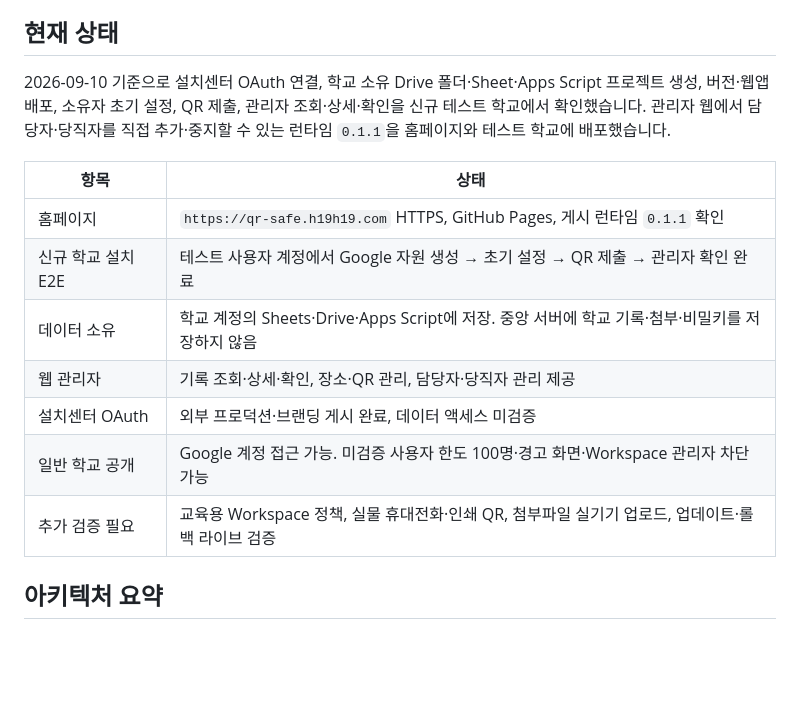
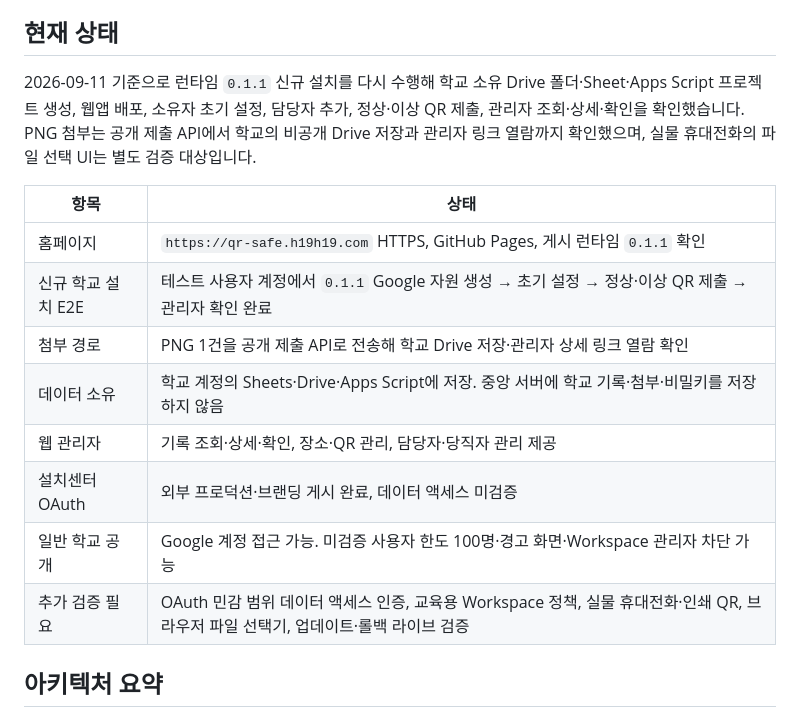
Before and after one commit to h19h29-design/QR-check, a Markdown page: README.md, the part around the change. Drawn GitHub-style; blank space fills up the shorter version.

Commit message:
docs: record fresh 0.1.1 live verification

```diff
--- a/README.md
+++ b/README.md
@@ -17,17 +17,18 @@ QR-check는 학교가 소유한 Google Apps Script / Sheets / Drive 기반 보
 
 ## 현재 상태
 
-2026-09-10 기준으로 설치센터 OAuth 연결, 학교 소유 Drive 폴더·Sheet·Apps Script 프로젝트 생성, 버전·웹앱 배포, 소유자 초기 설정, QR 제출, 관리자 조회·상세·확인을 신규 테스트 학교에서 확인했습니다. 관리자 웹에서 담당자·당직자를 직접 추가·중지할 수 있는 런타임 `0.1.1`을 홈페이지와 테스트 학교에 배포했습니다.
+2026-09-11 기준으로 런타임 `0.1.1` 신규 설치를 다시 수행해 학교 소유 Drive 폴더·Sheet·Apps Script 프로젝트 생성, 웹앱 배포, 소유자 초기 설정, 담당자 추가, 정상·이상 QR 제출, 관리자 조회·상세·확인을 확인했습니다. PNG 첨부는 공개 제출 API에서 학교의 비공개 Drive 저장과 관리자 링크 열람까지 확인했으며, 실물 휴대전화의 파일 선택 UI는 별도 검증 대상입니다.
 
 | 항목 | 상태 |
 |---|---|
 | 홈페이지 | `https://qr-safe.h19h19.com` HTTPS, GitHub Pages, 게시 런타임 `0.1.1` 확인 |
-| 신규 학교 설치 E2E | 테스트 사용자 계정에서 Google 자원 생성 → 초기 설정 → QR 제출 → 관리자 확인 완료 |
+| 신규 학교 설치 E2E | 테스트 사용자 계정에서 `0.1.1` Google 자원 생성 → 초기 설정 → 정상·이상 QR 제출 → 관리자 확인 완료 |
+| 첨부 경로 | PNG 1건을 공개 제출 API로 전송해 학교 Drive 저장·관리자 상세 링크 열람 확인 |
 | 데이터 소유 | 학교 계정의 Sheets·Drive·Apps Script에 저장. 중앙 서버에 학교 기록·첨부·비밀키를 저장하지 않음 |
 | 웹 관리자 | 기록 조회·상세·확인, 장소·QR 관리, 담당자·당직자 관리 제공 |
 | 설치센터 OAuth | 외부 프로덕션·브랜딩 게시 완료, 데이터 액세스 미검증 |
 | 일반 학교 공개 | Google 계정 접근 가능. 미검증 사용자 한도 100명·경고 화면·Workspace 관리자 차단 가능 |
-| 추가 검증 필요 | 교육용 Workspace 정책, 실물 휴대전화·인쇄 QR, 첨부파일 실기기 업로드, 업데이트·롤백 라이브 검증 |
+| 추가 검증 필요 | OAuth 민감 범위 데이터 액세스 인증, 교육용 Workspace 정책, 실물 휴대전화·인쇄 QR, 브라우저 파일 선택기, 업데이트·롤백 라이브 검증 |
 
 ## 아키텍처 요약
 
```
Also changed, not shown: docs/review/LIVE_PROGRESS_20260910.md (+2 -0 lines).
